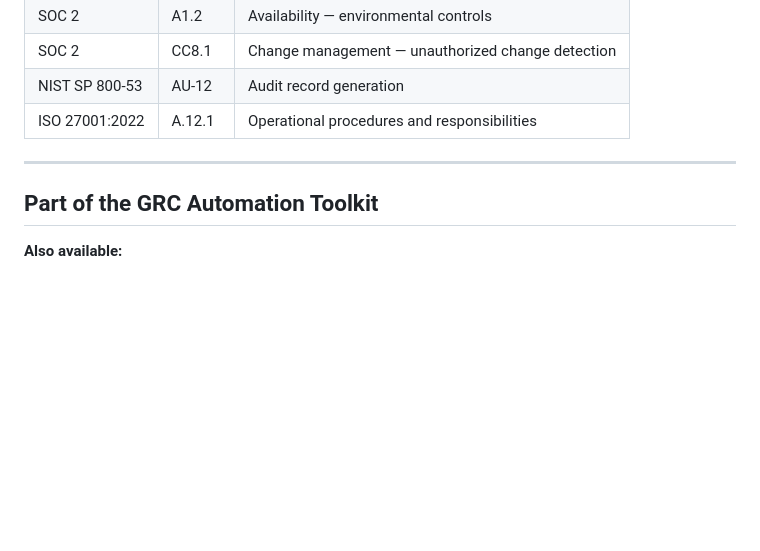
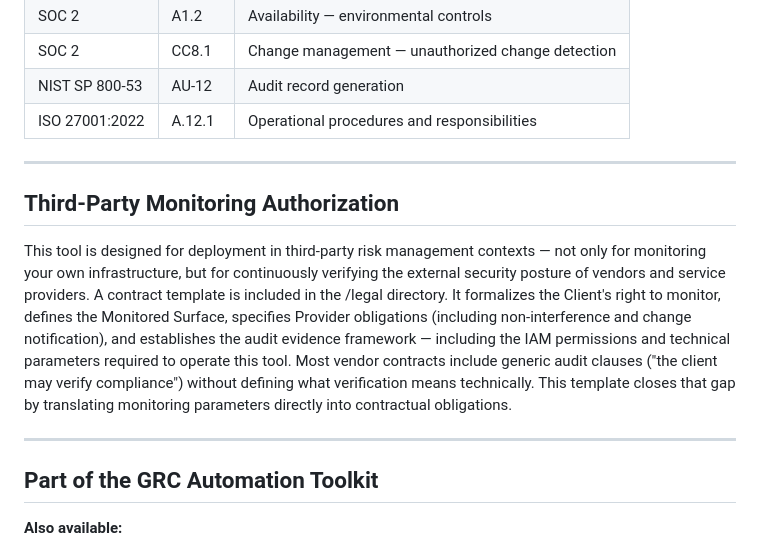
Before and after one commit to cjmolinac/GRC-Portfolio, a Markdown page: tools/synthetic-monitor/README.md, the part around the change. Rendered like a GitHub page; blank space fills up the shorter version.

Commit message:
Update README.md added synthetic monitoring legal contract

```diff
--- a/tools/synthetic-monitor/README.md
+++ b/tools/synthetic-monitor/README.md
@@ -155,6 +155,13 @@ The `ssl`, `socket`, `json`, `os`, `time`, `hashlib`, and `datetime` modules are
 
 ---
 
+## Third-Party Monitoring Authorization
+This tool is designed for deployment in third-party risk management contexts — not only for monitoring your own infrastructure, but for continuously verifying the external security posture of vendors and service providers.
+A contract template is included in the /legal directory. It formalizes the Client's right to monitor, defines the Monitored Surface, specifies Provider obligations (including non-interference and change notification), and establishes the audit evidence framework — including the IAM permissions and technical parameters required to operate this tool.
+Most vendor contracts include generic audit clauses ("the client may verify compliance") without defining what verification means technically. This template closes that gap by translating monitoring parameters directly into contractual obligations.
+
+---
+
 ## Part of the GRC Automation Toolkit
 
 **Also available:**
```
